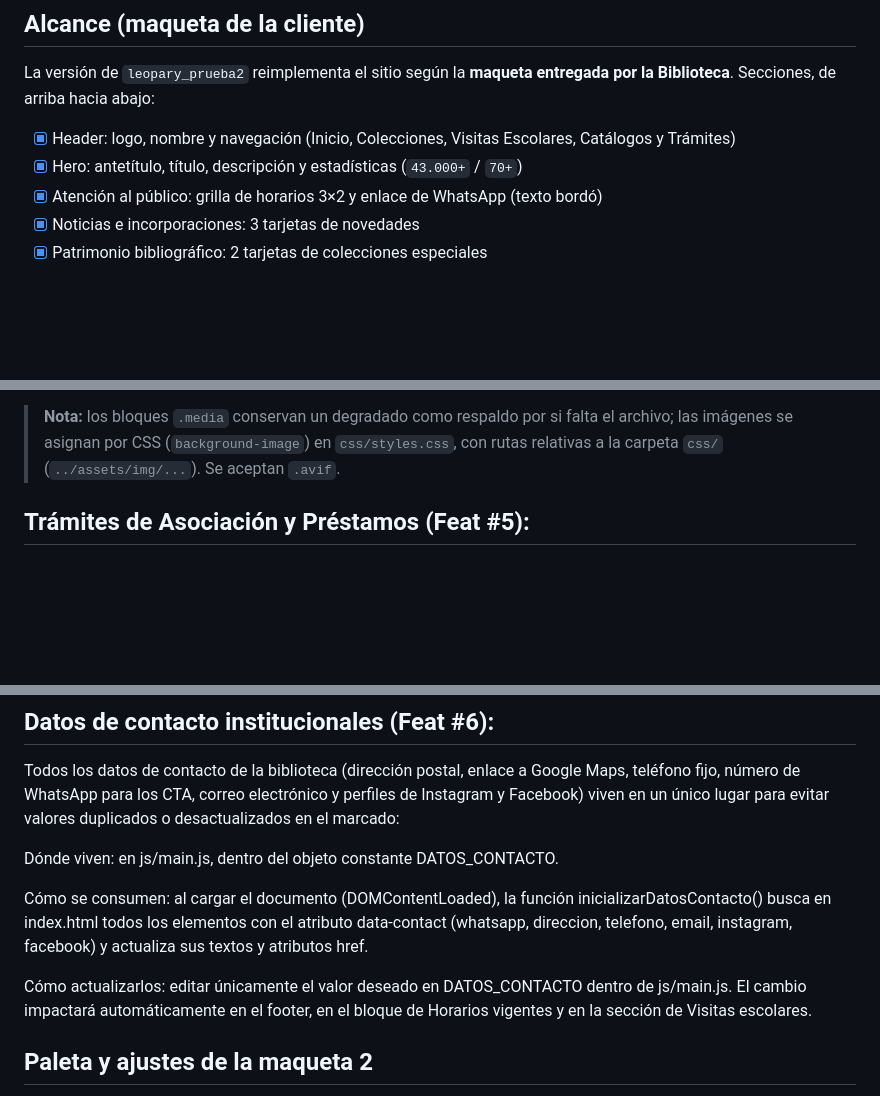
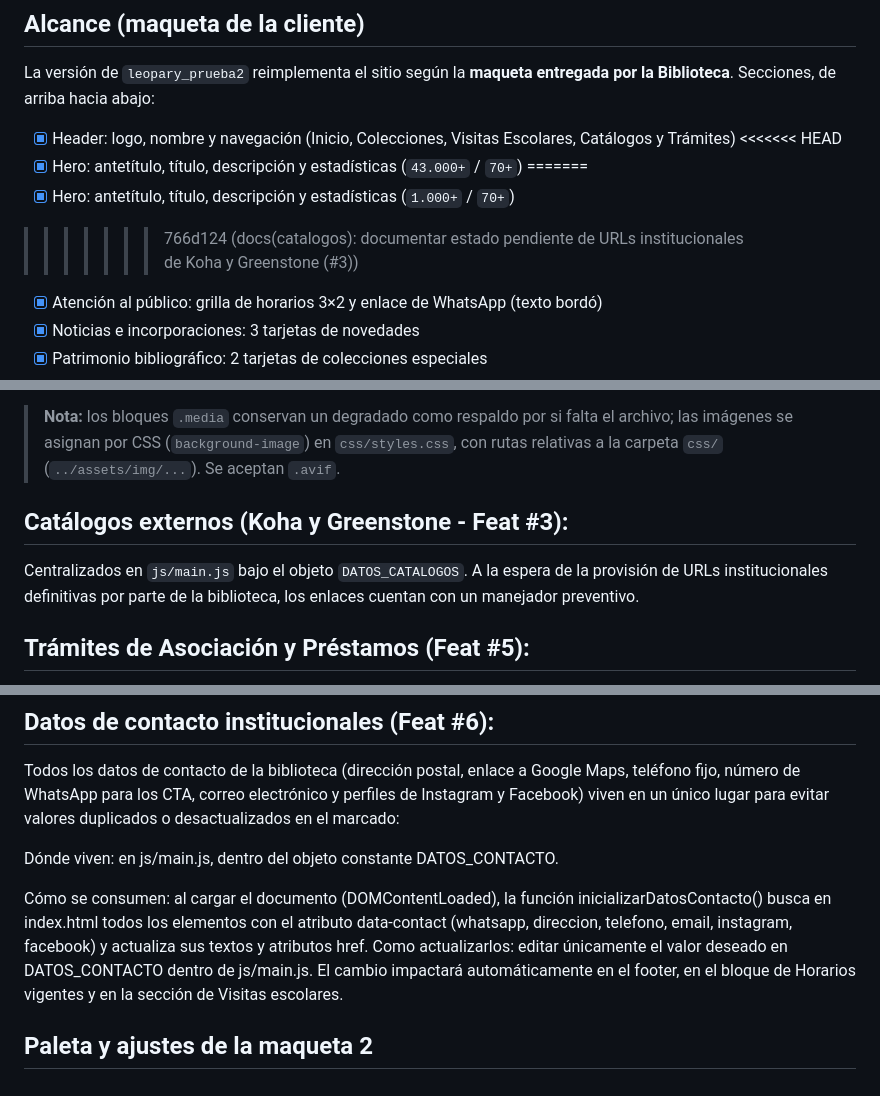
Before and after one commit to hleopary/biblioteca-pestalozzi-web, a Markdown page: README.md, 3 parts joined by grey strips. Drawn GitHub-style; blank space fills up the shorter version.

Commit message:
docs: consolidar documentacion de catalogos, tramites y contactos en CHANGELOG y README (#3, #5, #6)

```diff
--- a/README.md
+++ b/README.md
@@ -86,7 +86,11 @@ git checkout leopary_prueba3
 La versión de `leopary_prueba2` reimplementa el sitio según la **maqueta entregada por la Biblioteca**. Secciones, de arriba hacia abajo:
 
 - [x] Header: logo, nombre y navegación (Inicio, Colecciones, Visitas Escolares, Catálogos y Trámites)
+<<<<<<< HEAD
 - [x] Hero: antetítulo, título, descripción y estadísticas (`43.000+` / `70+`)
+=======
+- [x] Hero: antetítulo, título, descripción y estadísticas (`1.000+` / `70+`)
+>>>>>>> 766d124 (docs(catalogos): documentar estado pendiente de URLs institucionales de Koha y Greenstone (#3))
 - [x] Atención al público: grilla de horarios 3×2 y enlace de WhatsApp (texto bordó)
 - [x] Noticias e incorporaciones: 3 tarjetas de novedades
 - [x] Patrimonio bibliográfico: 2 tarjetas de colecciones especiales
@@ -101,6 +105,9 @@ La versión de `leopary_prueba2` reimplementa el sitio según la **maqueta entre
 - [ ] Favicon e íconos definitivos
 
 > **Nota:** los bloques `.media` conservan un degradado como respaldo por si falta el archivo; las imágenes se asignan por CSS (`background-image`) en `css/styles.css`, con rutas relativas a la carpeta `css/` (`../assets/img/...`). Se aceptan `.avif`.
+
+## Catálogos externos (Koha y Greenstone - Feat #3):
+Centralizados en `js/main.js` bajo el objeto `DATOS_CATALOGOS`. A la espera de la provisión de URLs institucionales definitivas por parte de la biblioteca, los enlaces cuentan con un manejador preventivo.
 
 ## Trámites de Asociación y Préstamos (Feat #5):
 Las URLs de los formularios externos y la planilla de asociación están centralizadas en js/main.js bajo el objeto DATOS_TRAMITES. A la espera de la provisión de los links de los formularios definitivos por parte de la biblioteca, los enlaces cuentan con un manejador preventivo.
@@ -119,8 +126,7 @@ Todos los datos de contacto de la biblioteca (dirección postal, enlace a Google
 Dónde viven: en js/main.js, dentro del objeto constante DATOS_CONTACTO.
 
 Cómo se consumen: al cargar el documento (DOMContentLoaded), la función inicializarDatosContacto() busca en index.html todos los elementos con el atributo data-contact (whatsapp, direccion, telefono, email, instagram, facebook) y actualiza sus textos y atributos href.
-
-Cómo actualizarlos: editar únicamente el valor deseado en DATOS_CONTACTO dentro de js/main.js. El cambio impactará automáticamente en el footer, en el bloque de Horarios vigentes y en la sección de Visitas escolares.
+Como actualizarlos: editar únicamente el valor deseado en DATOS_CONTACTO dentro de js/main.js. El cambio impactará automáticamente en el footer, en el bloque de Horarios vigentes y en la sección de Visitas escolares.
 
 
 ## Paleta y ajustes de la maqueta 2
```
Also changed, not shown: CHANGELOG.md (+4 -1 lines).
